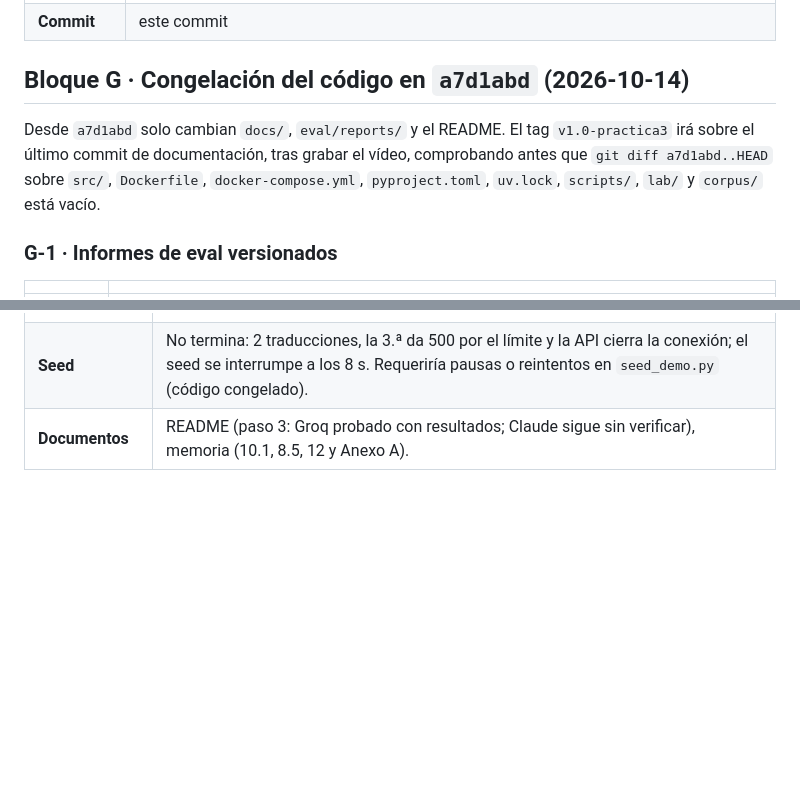
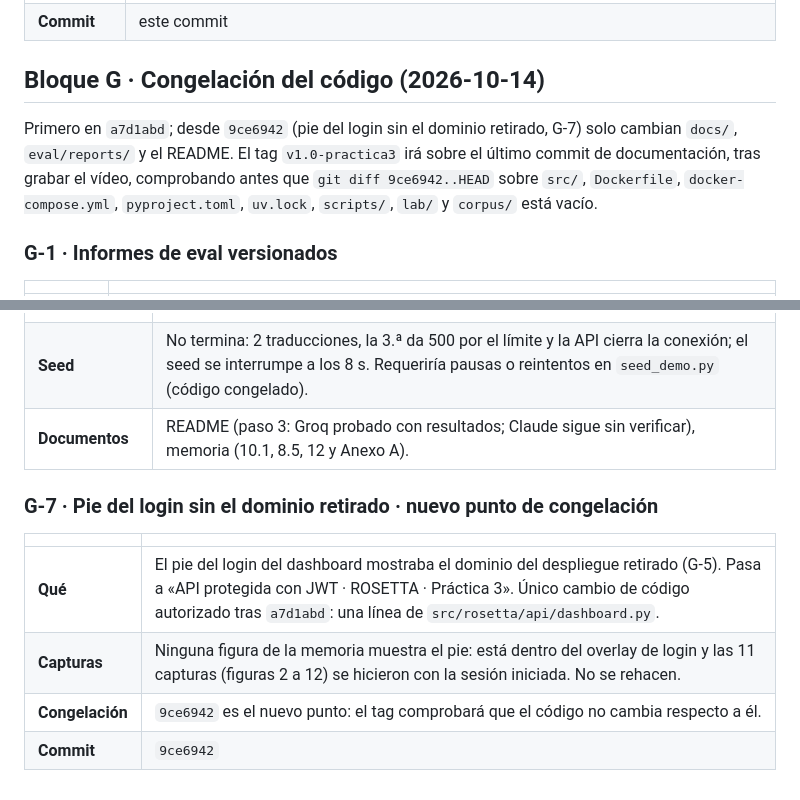
Before and after one commit to MichaelJTG/Rosetta, a Markdown page: docs/P3_BITACORA.md, 2 parts joined by grey strips. Drawn GitHub-style; blank space fills up the shorter version.

Commit message:
docs(p3): 9ce6942 es el nuevo punto de congelación del código (G-7)

```diff
--- a/docs/P3_BITACORA.md
+++ b/docs/P3_BITACORA.md
@@ -436,11 +436,12 @@ Fallos encontrados al hacer las capturas de la memoria con el stack local (Docke
 | **PDF** | Regenerado con F-8 y F-9: 46 páginas; cuerpo p3–p38 = 36 (el enunciado pide 20–40 sin portada, índice ni anexos), anexos p39–p46; 12 figuras, 33 tablas. Generado dentro de la imagen `rosetta-app` (WeasyPrint necesita pango; en Windows falta GTK). |
 | **Commit** | este commit |
 
-## Bloque G · Congelación del código en `a7d1abd` (2026-10-14)
+## Bloque G · Congelación del código (2026-10-14)
 
-Desde `a7d1abd` solo cambian `docs/`, `eval/reports/` y el README. El tag
+Primero en `a7d1abd`; desde `9ce6942` (pie del login sin el dominio retirado,
+G-7) solo cambian `docs/`, `eval/reports/` y el README. El tag
 `v1.0-practica3` irá sobre el último commit de documentación, tras grabar el
-vídeo, comprobando antes que `git diff a7d1abd..HEAD` sobre `src/`, `Dockerfile`,
+vídeo, comprobando antes que `git diff 9ce6942..HEAD` sobre `src/`, `Dockerfile`,
 `docker-compose.yml`, `pyproject.toml`, `uv.lock`, `scripts/`, `lab/` y `corpus/`
 está vacío.
 
@@ -494,3 +495,12 @@ está vacío.
 | **Límites** | Plan gratuito: 8.000 tokens/min y 1.000 peticiones/día. Seguidas, 6 de 16 traducciones fallaron (429 → 500) y entraron al repetirlas tras 60 s. |
 | **Seed** | No termina: 2 traducciones, la 3.ª da 500 por el límite y la API cierra la conexión; el seed se interrumpe a los 8 s. Requeriría pausas o reintentos en `seed_demo.py` (código congelado). |
 | **Documentos** | README (paso 3: Groq probado con resultados; Claude sigue sin verificar), memoria (10.1, 8.5, 12 y Anexo A). |
+
+### G-7 · Pie del login sin el dominio retirado · nuevo punto de congelación
+
+| | |
+|---|---|
+| **Qué** | El pie del login del dashboard mostraba el dominio del despliegue retirado (G-5). Pasa a «API protegida con JWT · ROSETTA · Práctica 3». Único cambio de código autorizado tras `a7d1abd`: una línea de `src/rosetta/api/dashboard.py`. |
+| **Capturas** | Ninguna figura de la memoria muestra el pie: está dentro del overlay de login y las 11 capturas (figuras 2 a 12) se hicieron con la sesión iniciada. No se rehacen. |
+| **Congelación** | `9ce6942` es el nuevo punto: el tag comprobará que el código no cambia respecto a él. |
+| **Commit** | `9ce6942` |
```
